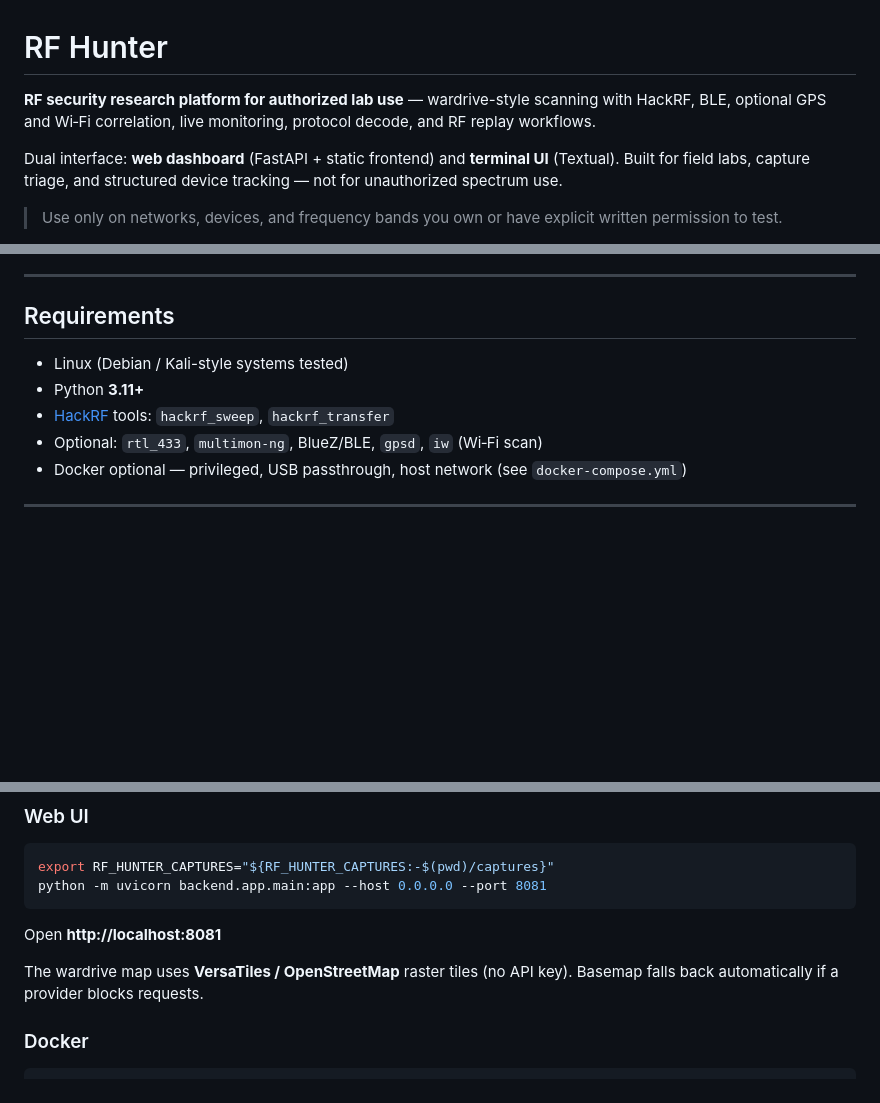
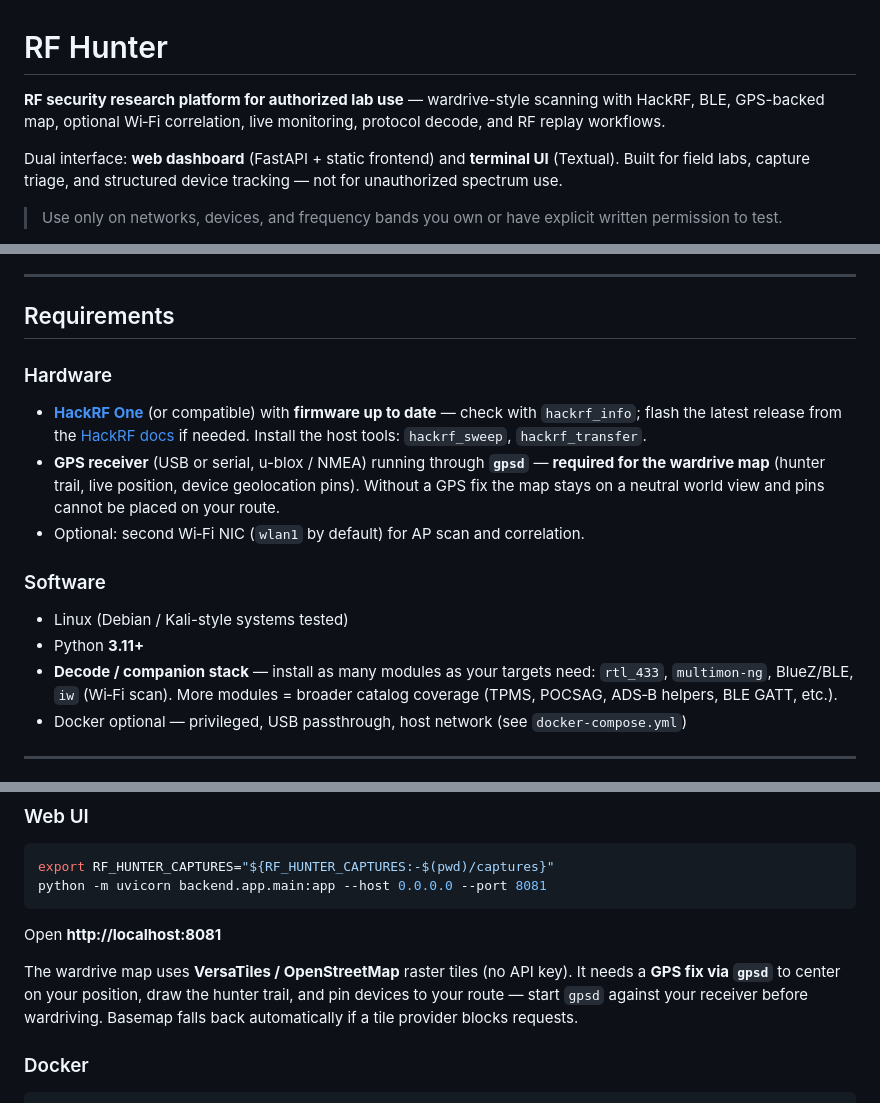
Before and after one commit to zpol/rf-hunter, a Markdown page: README.md, 3 parts joined by grey strips. Rendered like a GitHub page; blank space fills up the shorter version.

Commit message:
Document GPS and HackRF hardware requirements in README.
Clarify that gpsd-backed GPS is required for the wardrive map and that HackRF should run current firmware with the full decode stack installed where possible.

Co-authored-by: Cursor <cursoragent@cursor.com>

```diff
--- a/README.md
+++ b/README.md
@@ -1,6 +1,6 @@
 # RF Hunter
 
-**RF security research platform for authorized lab use** — wardrive-style scanning with HackRF, BLE, optional GPS and Wi‑Fi correlation, live monitoring, protocol decode, and RF replay workflows.
+**RF security research platform for authorized lab use** — wardrive-style scanning with HackRF, BLE, GPS-backed map, optional Wi‑Fi correlation, live monitoring, protocol decode, and RF replay workflows.
 
 Dual interface: **web dashboard** (FastAPI + static frontend) and **terminal UI** (Textual). Built for field labs, capture triage, and structured device tracking — not for unauthorized spectrum use.
 
@@ -63,10 +63,17 @@ Fingerprinting uses OUI, BLE company IDs, and YAML rules to refine vendor and de
 
 ## Requirements
 
+### Hardware
+
+- **[HackRF One](https://greatscottgadgets.com/hackrf/)** (or compatible) with **firmware up to date** — check with `hackrf_info`; flash the latest release from the [HackRF docs](https://hackrf.readthedocs.io/en/latest/updating_firmware.html) if needed. Install the host tools: `hackrf_sweep`, `hackrf_transfer`.
+- **GPS receiver** (USB or serial, u-blox / NMEA) running through **`gpsd`** — **required for the wardrive map** (hunter trail, live position, device geolocation pins). Without a GPS fix the map stays on a neutral world view and pins cannot be placed on your route.
+- Optional: second Wi‑Fi NIC (`wlan1` by default) for AP scan and correlation.
+
+### Software
+
 - Linux (Debian / Kali-style systems tested)
 - Python **3.11+**
-- [HackRF](https://greatscottgadgets.com/hackrf/) tools: `hackrf_sweep`, `hackrf_transfer`
-- Optional: `rtl_433`, `multimon-ng`, BlueZ/BLE, `gpsd`, `iw` (Wi‑Fi scan)
+- **Decode / companion stack** — install as many modules as your targets need: `rtl_433`, `multimon-ng`, BlueZ/BLE, `iw` (Wi‑Fi scan). More modules = broader catalog coverage (TPMS, POCSAG, ADS‑B helpers, BLE GATT, etc.).
 - Docker optional — privileged, USB passthrough, host network (see `docker-compose.yml`)
 
 ---
@@ -119,7 +126,7 @@ python -m uvicorn backend.app.main:app --host 0.0.0.0 --port 8081
 
 Open **http://localhost:8081**
 
-The wardrive map uses **VersaTiles / OpenStreetMap** raster tiles (no API key). Basemap falls back automatically if a provider blocks requests.
+The wardrive map uses **VersaTiles / OpenStreetMap** raster tiles (no API key). It needs a **GPS fix via `gpsd`** to center on your position, draw the hunter trail, and pin devices to your route — start `gpsd` against your receiver before wardriving. Basemap falls back automatically if a tile provider blocks requests.
 
 ### Docker
 
```
Also changed, not shown: other parts of README.md (+1 -1 lines).
